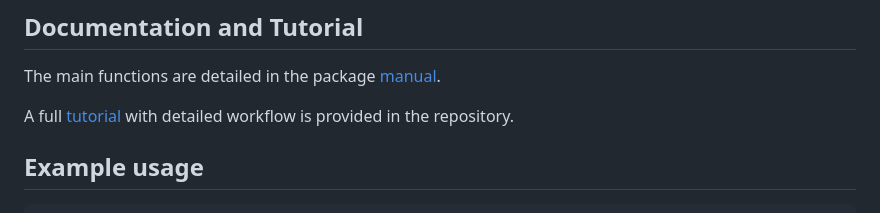
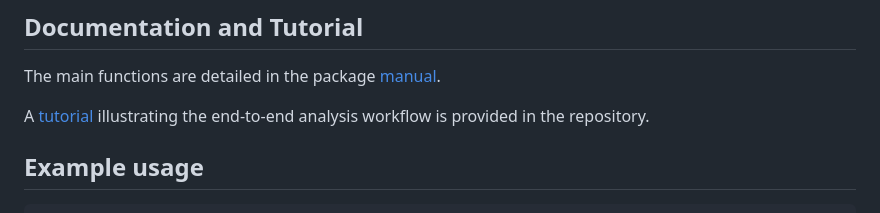
Before and after one commit to niccoloanceschi/BayesRank, a Markdown page: README.md, the part around the change. Drawn GitHub-style.

Commit message:
Edited link and text for tutorial
Reword tutorial description for clarity.

```diff
--- a/README.md
+++ b/README.md
@@ -32,7 +32,7 @@ pak::pak("niccoloanceschi/BayesRank")
 
 The main functions are detailed in the package [manual](https://github.com/niccoloanceschi/BayesRank/blob/main/BayesRank_0.1.0.pdf).
 
-A full [tutorial](https://niccoloanceschi.github.io/BayesRank/tutorial/C-elegans_Data_Analysis.html) with detailed workflow is provided in the repository.
+A [tutorial](https://niccoloanceschi.github.io/BayesRank/tutorial/C-elegans_Data_Analysis.html) illustrating the end-to-end analysis workflow is provided in the repository.
 
 ## Example usage
 
```
